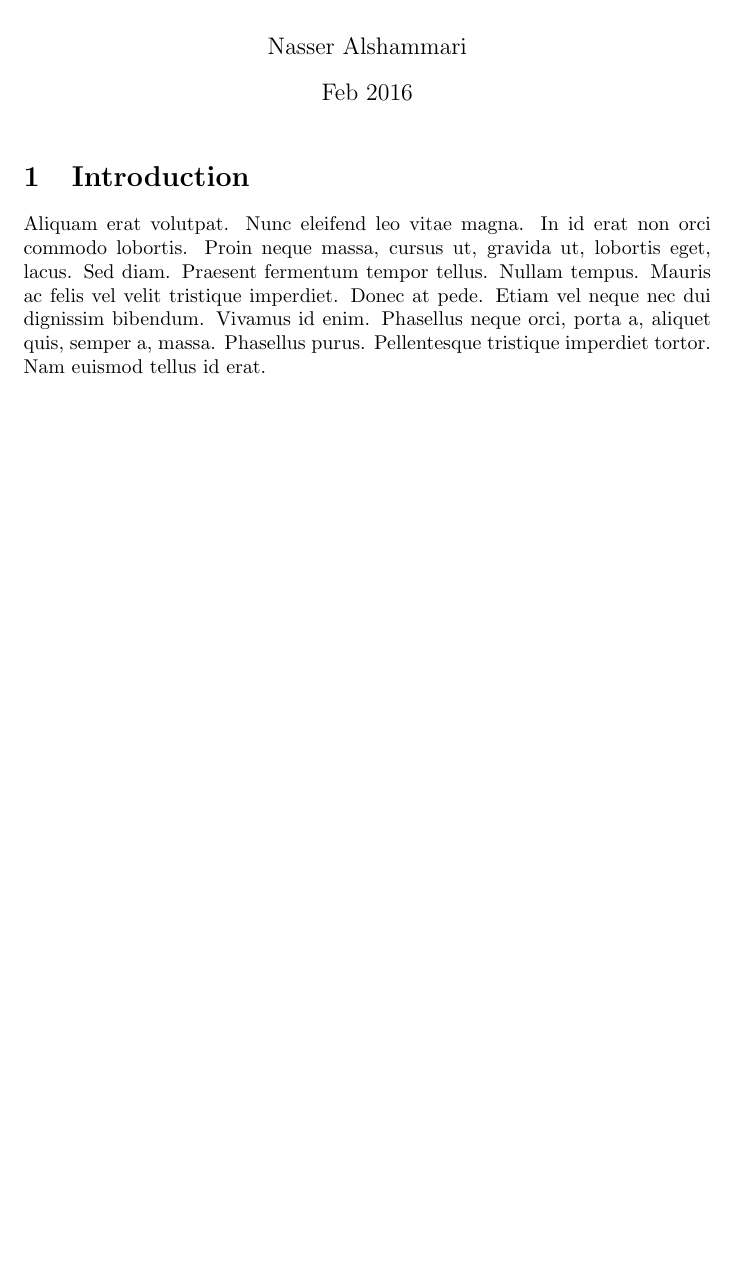
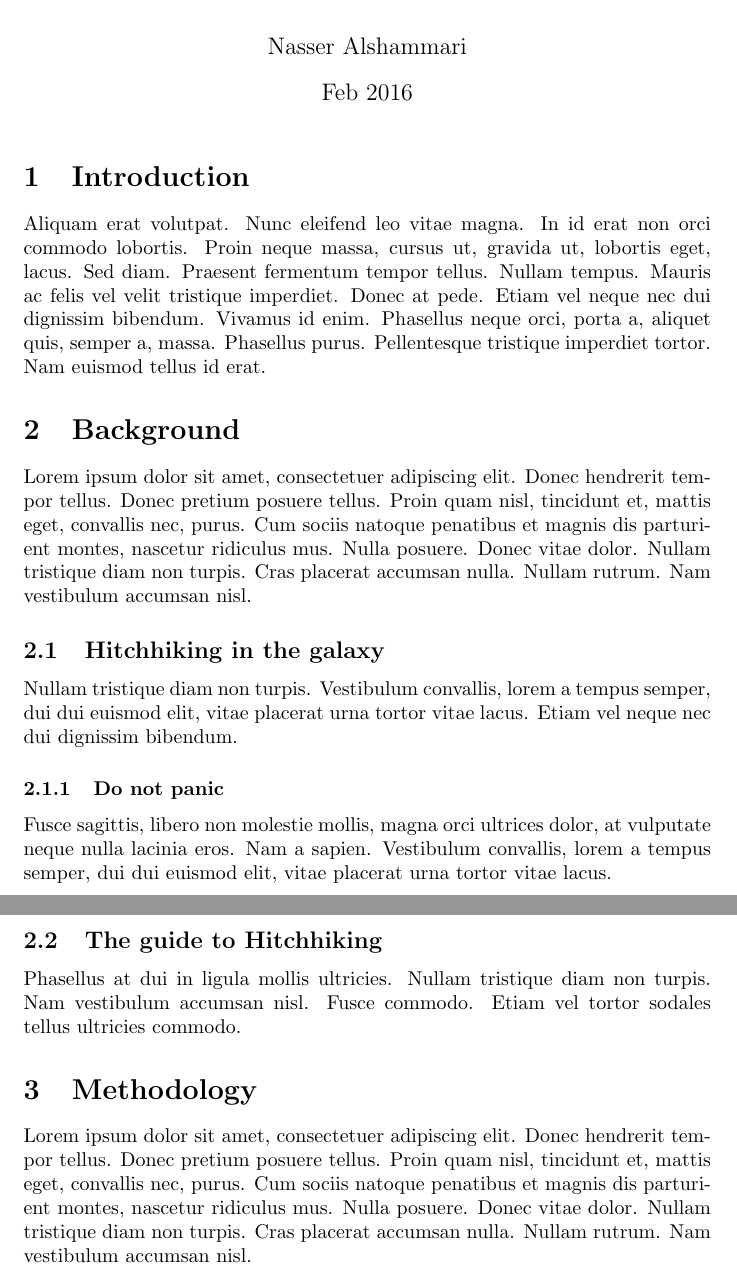
Before and after one commit to nashamri/latex-workshop, a LaTeX document (tex/main.tex): part of the page before the commit and two parts of pages 1 and 2 of 2 after it, the two joined at a grey line, cut so that both start at the same text, the shorter picture padded with empty space. Compiled offline with pdfLaTeX.

Commit message:
Subsections

```diff
--- a/tex/main.tex
+++ b/tex/main.tex
@@ -12,4 +12,21 @@
 Aliquam erat volutpat.  Nunc eleifend leo vitae magna.  In id erat non orci commodo lobortis.  Proin neque massa, cursus ut, gravida ut, lobortis eget, lacus.  Sed diam.  Praesent fermentum tempor tellus.  Nullam tempus.  Mauris ac felis vel velit tristique imperdiet.  Donec at pede.  Etiam vel neque nec dui dignissim bibendum.  Vivamus id enim.  Phasellus neque orci, porta a, aliquet quis, semper a, massa.  Phasellus purus.  Pellentesque tristique imperdiet tortor.  Nam euismod tellus id erat.
 
 
+\section{Background}
+Lorem ipsum dolor sit amet, consectetuer adipiscing elit.  Donec hendrerit tempor tellus.  Donec pretium posuere tellus.  Proin quam nisl, tincidunt et, mattis eget, convallis nec, purus.  Cum sociis natoque penatibus et magnis dis parturient montes, nascetur ridiculus mus.  Nulla posuere.  Donec vitae dolor.  Nullam tristique diam non turpis.  Cras placerat accumsan nulla.  Nullam rutrum.  Nam vestibulum accumsan nisl.
+
+\subsection{Hitchhiking in the galaxy}
+Nullam tristique diam non turpis. Vestibulum convallis, lorem a tempus semper, dui dui euismod elit, vitae placerat urna tortor vitae lacus.  Etiam vel neque nec dui dignissim bibendum.
+
+\subsubsection{Do not panic}
+Fusce sagittis, libero non molestie mollis, magna orci ultrices dolor, at vulputate neque nulla lacinia eros. Nam a sapien.  Vestibulum convallis, lorem a tempus semper, dui dui euismod elit, vitae placerat urna tortor vitae lacus.
+
+\subsection{The guide to Hitchhiking}
+Phasellus at dui in ligula mollis ultricies. Nullam tristique diam non turpis.  Nam vestibulum accumsan nisl.  Fusce commodo.  Etiam vel tortor sodales tellus ultricies commodo.
+
+\section{Methodology}
+Lorem ipsum dolor sit amet, consectetuer adipiscing elit.  Donec hendrerit tempor tellus.  Donec pretium posuere tellus.  Proin quam nisl, tincidunt et, mattis eget, convallis nec, purus.  Cum sociis natoque penatibus et magnis dis parturient montes, nascetur ridiculus mus.  Nulla posuere.  Donec vitae dolor.  Nullam tristique diam non turpis.  Cras placerat accumsan nulla.  Nullam rutrum.  Nam vestibulum accumsan nisl.
+
+
+
 \end{document}
```
